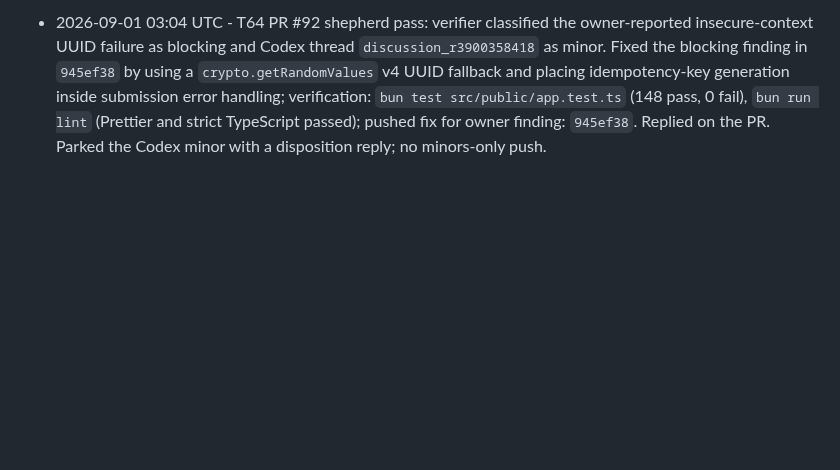
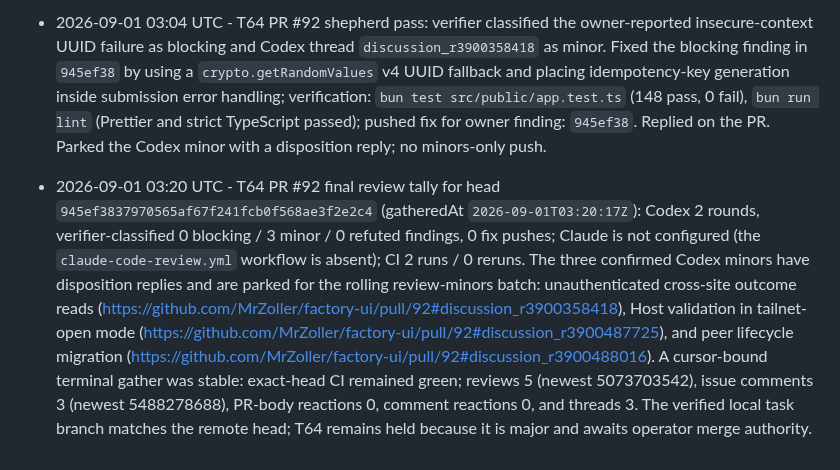
Before and after one commit to MrZoller/factory-ui, a Markdown page: .factory/worklog.md, the part around the change. Rendered like a GitHub page; blank space fills up the shorter version.

Commit message:
chore(factory): record T64 review tally

```diff
--- a/.factory/worklog.md
+++ b/.factory/worklog.md
@@ -211,3 +211,4 @@ at the bottom.
 - 2026-09-01 02:12 UTC - Approved plan for backlog tasks T64-T69 (operator, Chris's explicit gate approval in the operator session). `/approve plan` remains broken upstream (opencode-factory#103, repo-relative helper); settle-equivalent verified by operator: `factory-answers pending-count` = 0. Set `plan_approved: true`, phase `build`.
 - 2026-09-01 02:50 UTC - T64 implemented and opened as PR #92. Added the explicit `answerAuth: "tailnet-open"` browser opt-in while preserving secret authentication by default and the mandatory server-to-helper secret; advertised intake mode, removed answer-route CORS grants, kept strict JSON/idempotency request-shape checks, omitted open-mode browser credential UI and headers, and linked peer questions to their same-origin owning dashboard. Reclassified standard to major because removing browser authentication is a security-boundary change, so the PR is held for human merge authority. Verification: `bun test` (934 pass, 0 fail), `bun run lint` (Prettier and strict TypeScript passed), and `git diff --check` (passed). Panel: 1 round; findings 0 blocking / 0 minor / 0 invalid; 0 fixed; shipped major (planned standard). Both review lenses returned CLEAN and the adversarial verifier returned CLEAR.
 - 2026-09-01 03:04 UTC - T64 PR #92 shepherd pass: verifier classified the owner-reported insecure-context UUID failure as blocking and Codex thread `discussion_r3900358418` as minor. Fixed the blocking finding in `945ef38` by using a `crypto.getRandomValues` v4 UUID fallback and placing idempotency-key generation inside submission error handling; verification: `bun test src/public/app.test.ts` (148 pass, 0 fail), `bun run lint` (Prettier and strict TypeScript passed); pushed fix for owner finding: `945ef38`. Replied on the PR. Parked the Codex minor with a disposition reply; no minors-only push.
+- 2026-09-01 03:20 UTC - T64 PR #92 final review tally for head `945ef3837970565af67f241fcb0f568ae3f2e2c4` (gatheredAt `2026-09-01T03:20:17Z`): Codex 2 rounds, verifier-classified 0 blocking / 3 minor / 0 refuted findings, 0 fix pushes; Claude is not configured (the `claude-code-review.yml` workflow is absent); CI 2 runs / 0 reruns. The three confirmed Codex minors have disposition replies and are parked for the rolling review-minors batch: unauthenticated cross-site outcome reads (https://github.com/MrZoller/factory-ui/pull/92#discussion_r3900358418), Host validation in tailnet-open mode (https://github.com/MrZoller/factory-ui/pull/92#discussion_r3900487725), and peer lifecycle migration (https://github.com/MrZoller/factory-ui/pull/92#discussion_r3900488016). A cursor-bound terminal gather was stable: exact-head CI remained green; reviews 5 (newest 5073703542), issue comments 3 (newest 5488278688), PR-body reactions 0, comment reactions 0, and threads 3. The verified local task branch matches the remote head; T64 remains held because it is major and awaits operator merge authority.
```
